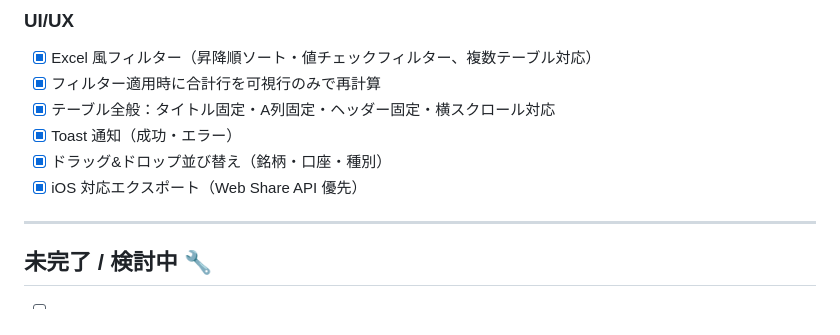
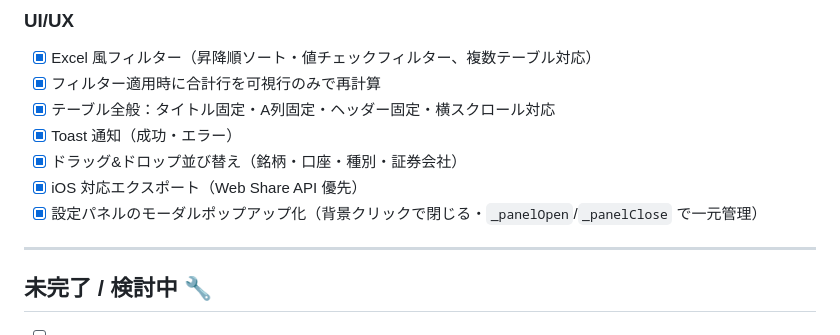
Before and after one commit to nanopeta/asset-formation, a Markdown page: TODO.md, the part around the change. Drawn GitHub-style.

```diff
--- a/TODO.md
+++ b/TODO.md
@@ -73,8 +73,9 @@ asset-formation/
 - [x] フィルター適用時に合計行を可視行のみで再計算
 - [x] テーブル全般：タイトル固定・A列固定・ヘッダー固定・横スクロール対応
 - [x] Toast 通知（成功・エラー）
-- [x] ドラッグ&ドロップ並び替え（銘柄・口座・種別）
+- [x] ドラッグ&ドロップ並び替え（銘柄・口座・種別・証券会社）
 - [x] iOS 対応エクスポート（Web Share API 優先）
+- [x] 設定パネルのモーダルポップアップ化（背景クリックで閉じる・`_panelOpen`/`_panelClose` で一元管理）
 
 ---
 
```
Also changed, not shown: README.md (+5 -3 lines).
